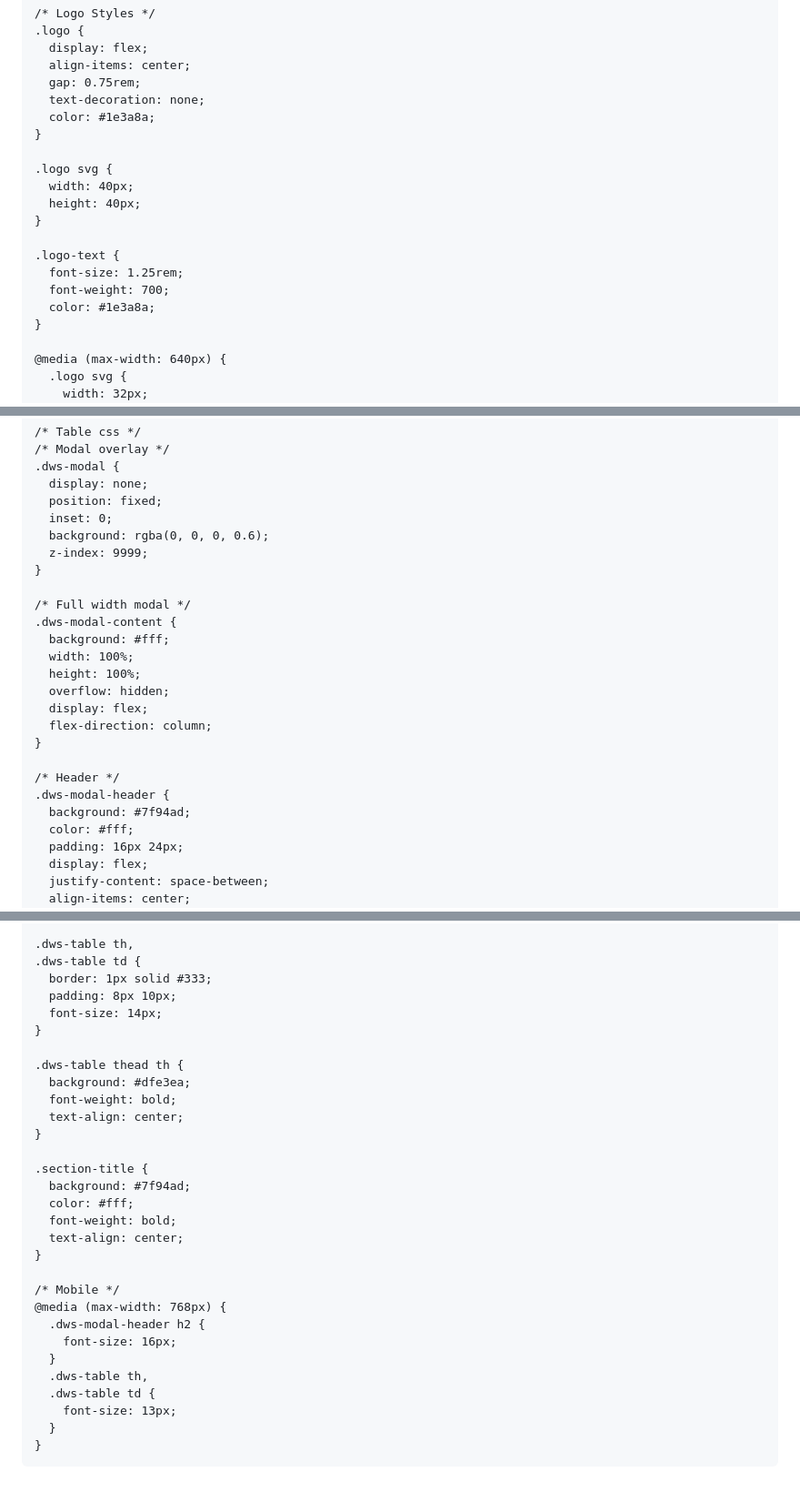
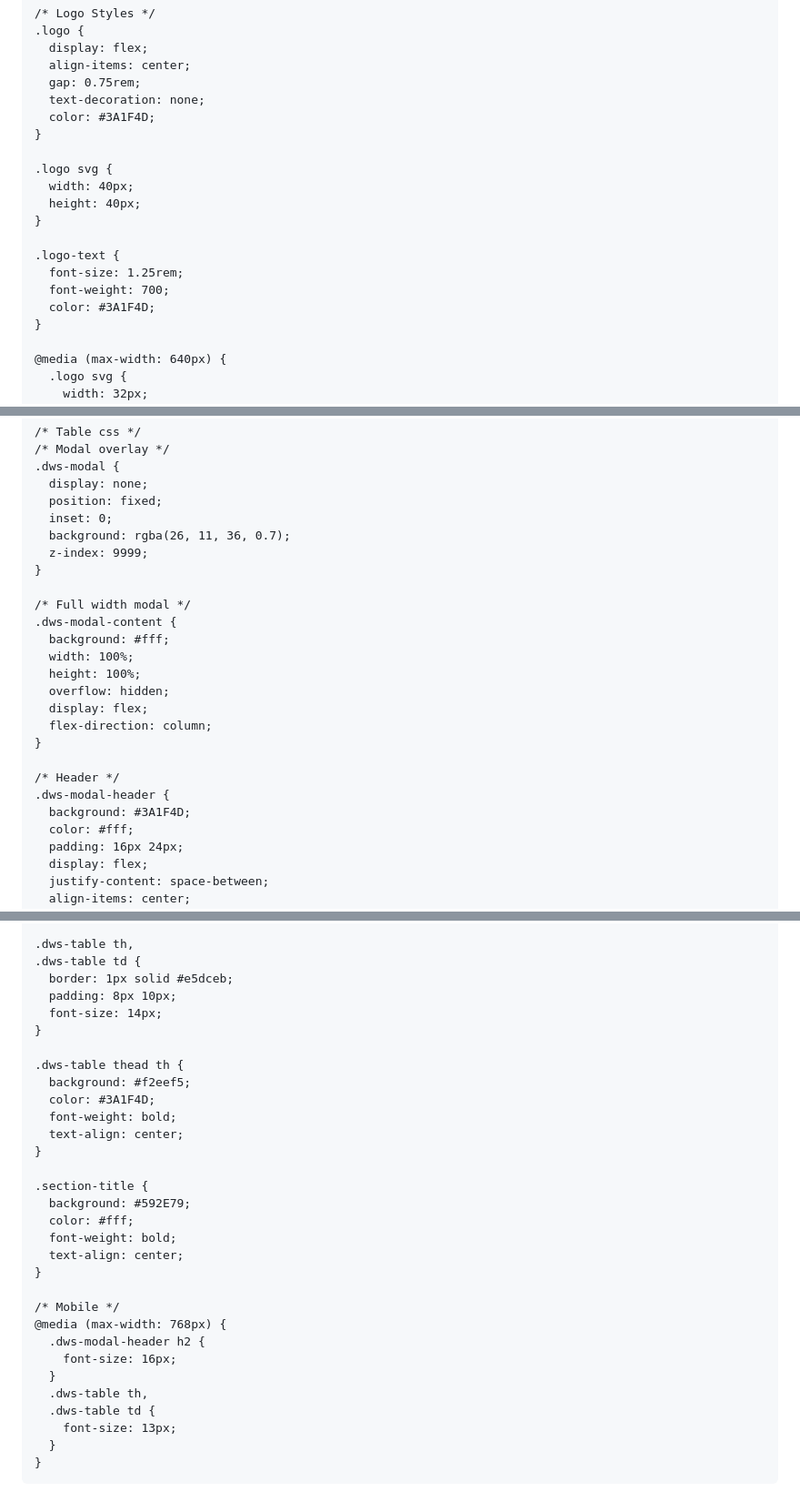
Before and after one commit to gajakosh/pranexusautomation.com, a Markdown page: README.md, 3 parts joined by grey strips. Shown at 91% size. GitHub-like rendering.

```diff
--- a/README.md
+++ b/README.md
@@ -218,7 +218,7 @@
       align-items: center;
       gap: 0.75rem;
       text-decoration: none;
-      color: #1e3a8a;
+      color: #3A1F4D;
     }
 
     .logo svg {
@@ -229,7 +229,7 @@
     .logo-text {
       font-size: 1.25rem;
       font-weight: 700;
-      color: #1e3a8a;
+      color: #3A1F4D;
     }
 
     @media (max-width: 640px) {
@@ -250,7 +250,7 @@
       display: none;
       position: fixed;
       inset: 0;
-      background: rgba(0, 0, 0, 0.6);
+      background: rgba(26, 11, 36, 0.7);
       z-index: 9999;
     }
 
@@ -266,7 +266,7 @@
 
     /* Header */
     .dws-modal-header {
-      background: #7f94ad;
+      background: #3A1F4D;
       color: #fff;
       padding: 16px 24px;
       display: flex;
@@ -306,19 +306,20 @@
 
     .dws-table th,
     .dws-table td {
-      border: 1px solid #333;
+      border: 1px solid #e5dceb;
       padding: 8px 10px;
       font-size: 14px;
     }
 
     .dws-table thead th {
-      background: #dfe3ea;
+      background: #f2eef5;
+      color: #3A1F4D;
       font-weight: bold;
       text-align: center;
     }
 
     .section-title {
-      background: #7f94ad;
+      background: #592E79;
       color: #fff;
       font-weight: bold;
       text-align: center;
@@ -334,9 +335,6 @@
         font-size: 13px;
       }
     }
-
-
-
   </style>
 </head>
 <body class="bg-gray-50 text-gray-800">
```
Also changed, not shown: other parts of README.md (+168 -212 lines).
